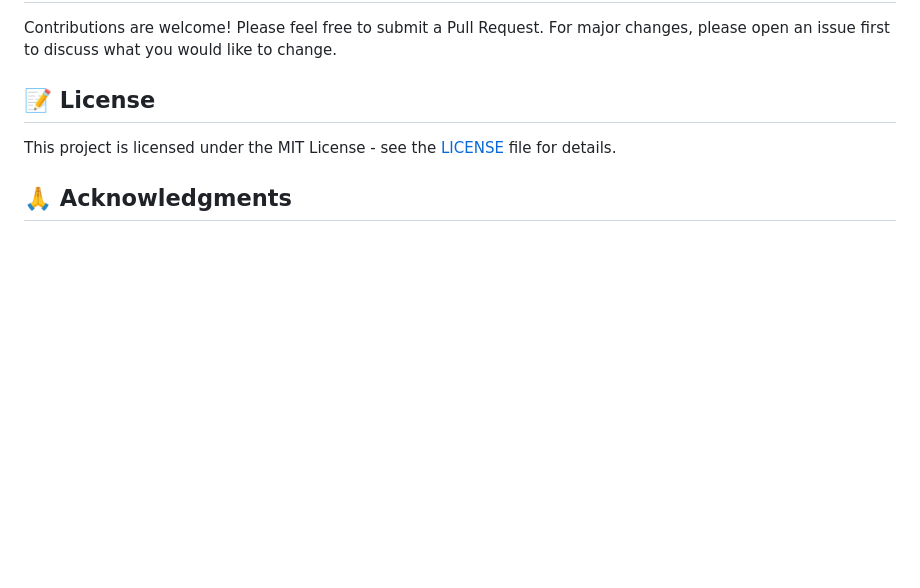
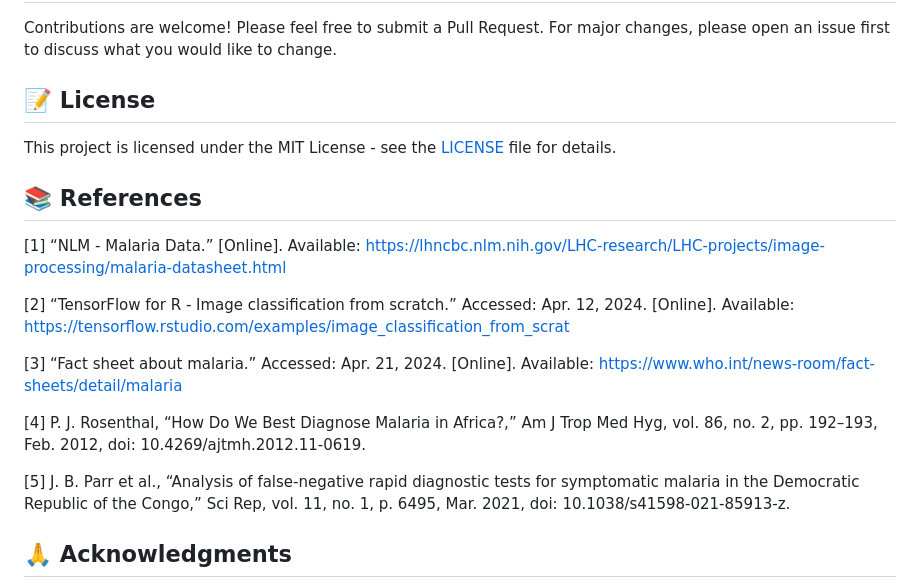
Before and after one commit to AndreChuabio/Malaria-Infection-Detection, a Markdown page: README.md, the part around the change. GitHub-like rendering; blank space fills up the shorter version.

```diff
--- a/README.md
+++ b/README.md
@@ -95,6 +95,18 @@ Contributions are welcome! Please feel free to submit a Pull Request. For major
 ## 📝 License
 This project is licensed under the MIT License - see the [LICENSE](LICENSE) file for details.
 
+## 📚 References
+
+[1] “NLM - Malaria Data.” [Online]. Available: https://lhncbc.nlm.nih.gov/LHC-research/LHC-projects/image-processing/malaria-datasheet.html
+
+[2] “TensorFlow for R - Image classification from scratch.” Accessed: Apr. 12, 2024. [Online]. Available: https://tensorflow.rstudio.com/examples/image_classification_from_scrat
+
+[3] “Fact sheet about malaria.” Accessed: Apr. 21, 2024. [Online]. Available: https://www.who.int/news-room/fact-sheets/detail/malaria
+
+[4] P. J. Rosenthal, “How Do We Best Diagnose Malaria in Africa?,” Am J Trop Med Hyg, vol. 86, no. 2, pp. 192–193, Feb. 2012, doi: 10.4269/ajtmh.2012.11-0619.
+
+[5] J. B. Parr et al., “Analysis of false-negative rapid diagnostic tests for symptomatic malaria in the Democratic Republic of the Congo,” Sci Rep, vol. 11, no. 1, p. 6495, Mar. 2021, doi: 10.1038/s41598-021-85913-z.
+
 ## 🙏 Acknowledgments
 - National Library of Medicine for the dataset
 - R and Keras development teams
```
